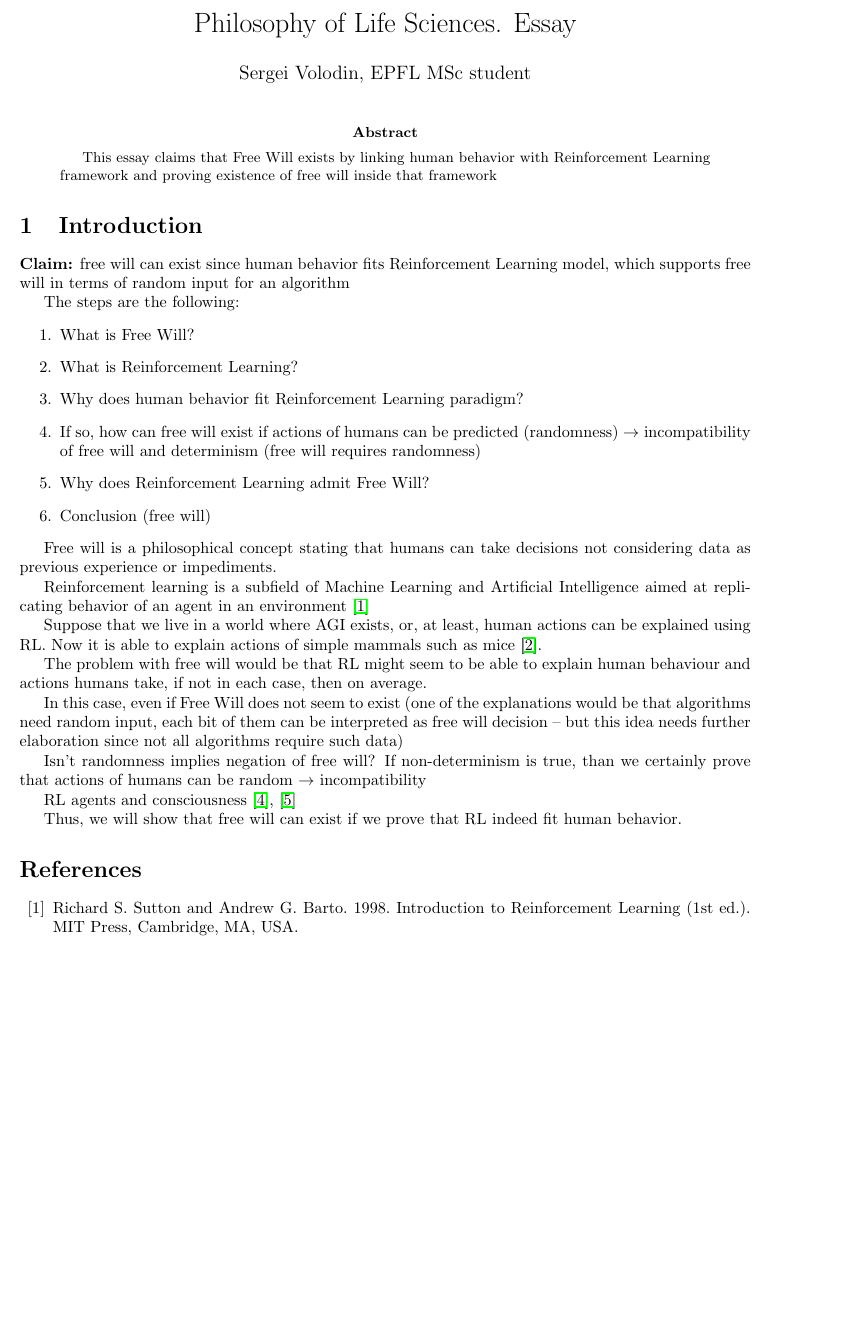
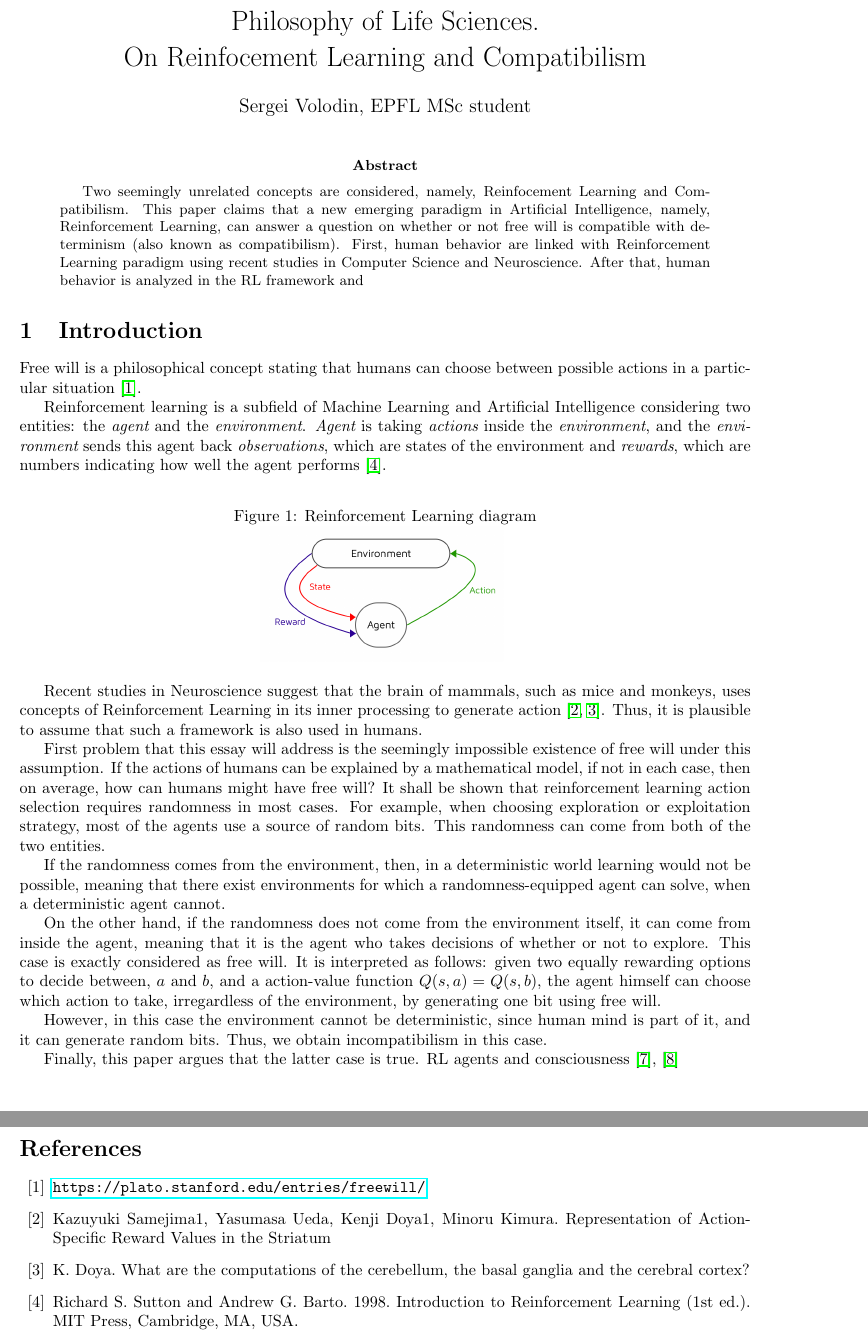
Before and after one commit to sergeivolodin/DefiningConsciousnessUsingCS, a LaTeX paper (main.tex): part of page 1 of 2 before the commit and two parts of pages 1 and 2 of 3 after it, the two joined at a grey line, cut so that both start at the same text, the shorter picture padded with empty space. Compiled offline with pdfLaTeX.

Commit message:
Add RL.png; Add text

```diff
--- a/main.tex
+++ b/main.tex
@@ -1,8 +1,9 @@
 \documentclass[a4paper]{article}
 \usepackage[margin=1in]{geometry}
 \usepackage{hyperref}
+\usepackage{graphicx}
 %opening
-\title{Philosophy of Life Sciences. Essay}
+\title{Philosophy of Life Sciences.\\ On Reinfocement Learning and Compatibilism}
 \author{Sergei Volodin, EPFL MSc student}
 \date{}
 
@@ -11,42 +12,38 @@
 \maketitle
 
 \begin{abstract}
-This essay claims that Free Will exists by linking human behavior with Reinforcement Learning framework and proving existence of free will inside that framework
+Two seemingly unrelated concepts are considered, namely, Reinfocement Learning and Compatibilism. This paper claims that a new emerging paradigm in Artificial Intelligence, namely, Reinforcement Learning, can answer a question on whether or not free will is compatible with determinism (also known as compatibilism).
+First, human behavior are linked with Reinforcement Learning paradigm using recent studies in Computer Science and Neuroscience.
+After that, human behavior is analyzed in the RL framework and
 \end{abstract}
 
 \section{Introduction}
-{\bf Claim:} free will can exist since human behavior fits Reinforcement Learning model, which supports free will in terms of random input for an algorithm
+Free will is a philosophical concept stating that humans can choose between possible actions in a particular situation \cite{freewillst}.
 
-The steps are the following:
-\begin{enumerate}
-	\item What is Free Will?
-	\item What is Reinforcement Learning?
-	\item Why does human behavior fit Reinforcement Learning paradigm?
-	\item If so, how can free will exist if actions of humans can be predicted (randomness) $\rightarrow$ incompatibility of free will and determinism (free will requires randomness)
-	\item Why does Reinforcement Learning admit Free Will?
-	\item Conclusion (free will)
-\end{enumerate}
+Reinforcement learning is a subfield of Machine Learning and Artificial Intelligence considering two entities: the {\em agent} and the {\em environment}. {\em Agent} is taking {\em actions} inside the {\em environment}, and the {\em environment} sends this agent back {\em observations}, which are states of the environment and {\em rewards}, which are numbers indicating how well the agent performs \cite{sutton}.
 
-Free will is a philosophical concept stating that humans can take decisions not considering data as previous experience or impediments.
+\begin{figure}[h]
+	\caption{Reinforcement Learning diagram}
+	\centering \includegraphics[width=150px]{RL.png}
+	\label{RL}
+\end{figure}
 
+Recent studies in Neuroscience suggest that the brain of mammals, such as mice and monkeys, uses concepts of Reinforcement Learning in its inner processing to generate action \cite{doyareward, doya2}. Thus, it is plausible to assume that such a framework is also used in humans.
 
-Reinforcement learning is a subfield of Machine Learning and Artificial Intelligence aimed at replicating behavior of an agent in an environment \cite{sutton}
+First problem that this essay will address is the seemingly impossible existence of free will under this assumption. If the actions of humans can be explained by a mathematical model, if not in each case, then on average, how can humans might have free will? It shall be shown that reinforcement learning action selection requires randomness in most cases. For example, when choosing exploration or exploitation strategy, most of the agents use a source of random bits. This randomness can come from both of the two entities.
 
-Suppose that we live in a world where AGI exists, or, at least, human actions can be explained using RL.
-Now it is able to explain actions of simple mammals such as mice \cite{oist}.
+If the randomness comes from the environment, then, in a deterministic world learning would not be possible, meaning that there exist environments for which a randomness-equipped agent can solve, when a deterministic agent cannot.
 
-The problem with free will would be that RL might seem to be able to explain human behaviour and actions humans take, if not in each case, then on average.
+On the other hand, if the randomness does not come from the environment itself, it can come from inside the agent, meaning that it is the agent who takes decisions of whether or not to explore. This case is exactly considered as free will. It is interpreted as follows: given two equally rewarding options to decide between, $a$ and $b$, and a action-value function $Q(s, a)=Q(s, b)$, the agent himself can choose which action to take, irregardless of the environment, by generating one bit using free will.
 
-In this case, even if Free Will does not seem to exist (one of the explanations would be that algorithms need random input, each bit of them can be interpreted as free will decision -- but this idea needs further elaboration since not all algorithms require such data)
+However, in this case the environment cannot be deterministic, since human mind is part of it, and it can generate random bits. Thus, we obtain incompatibilism in this case.
 
-Isn't randomness implies negation of free will?
-If non-determinism is true, than we certainly prove that actions of humans can be random $\rightarrow$ incompatibility
-
-RL agents and consciousness \cite{rlmorality1}, \cite{rlmorality2}
-
-Thus, we will show that free will can exist if we prove that RL indeed fit human behavior.
+Finally, this paper argues that the latter case is true. RL agents and consciousness \cite{rlmorality1}, \cite{rlmorality2}
 
 \begin{thebibliography}{20}
+\bibitem{freewillst} \url{https://plato.stanford.edu/entries/freewill/}
+\bibitem{doyareward} Kazuyuki Samejima1, Yasumasa Ueda, Kenji Doya1, Minoru Kimura. Representation of Action-Specific Reward Values in the Striatum
+\bibitem{doya2} K. Doya. What are the computations of the cerebellum, the basal ganglia and the cerebral cortex?
 \bibitem{sutton} Richard S. Sutton and Andrew G. Barto. 1998. Introduction to Reinforcement Learning (1st ed.). MIT Press, Cambridge, MA, USA.
 \bibitem{oist} \url{https://groups.oist.jp/ncu} (late 2010s)
 \bibitem{freewillrl} Kenneth T. Kishida. A computational approach to “free will” constrained by the games we play
```
Also changed, not shown: RL.png (added).
